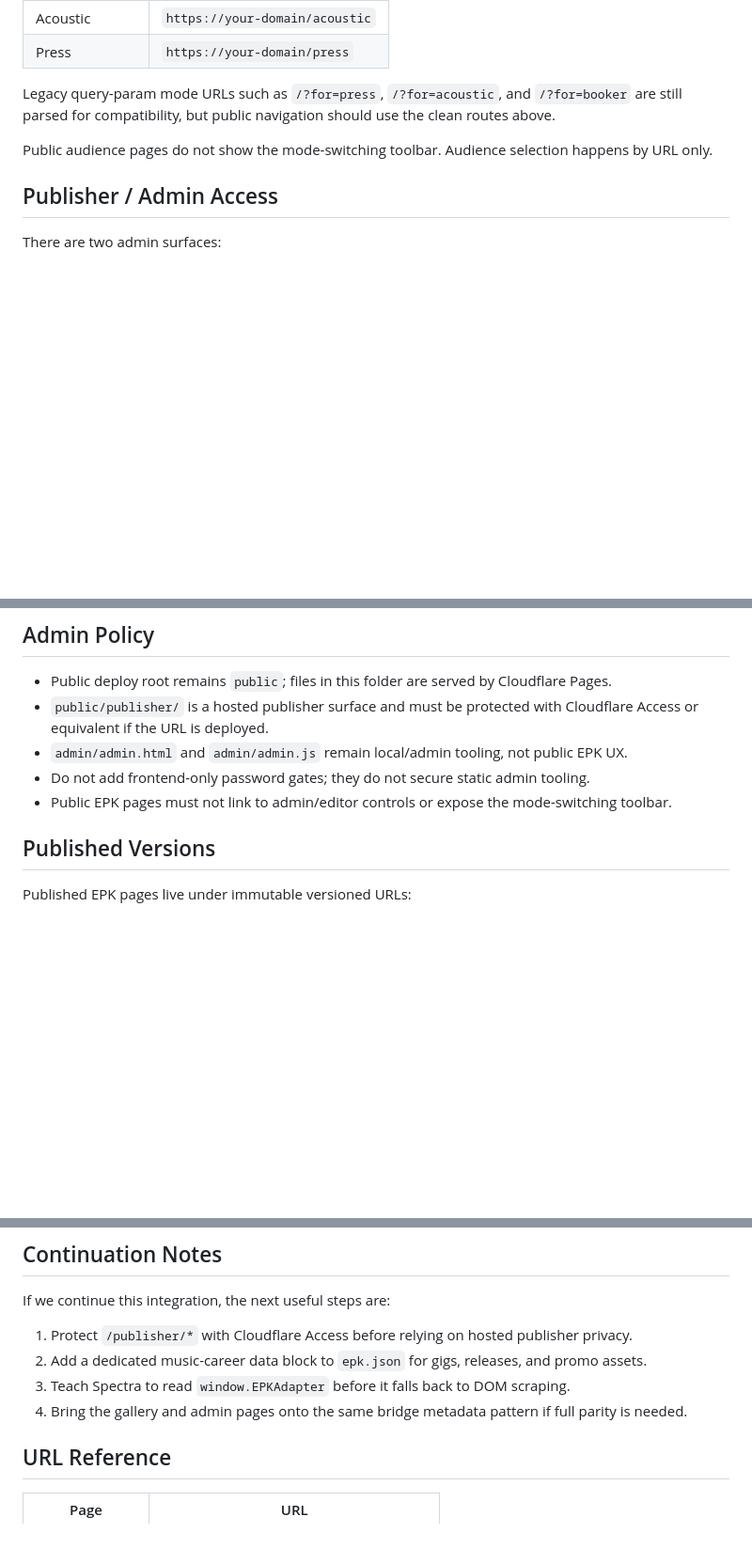
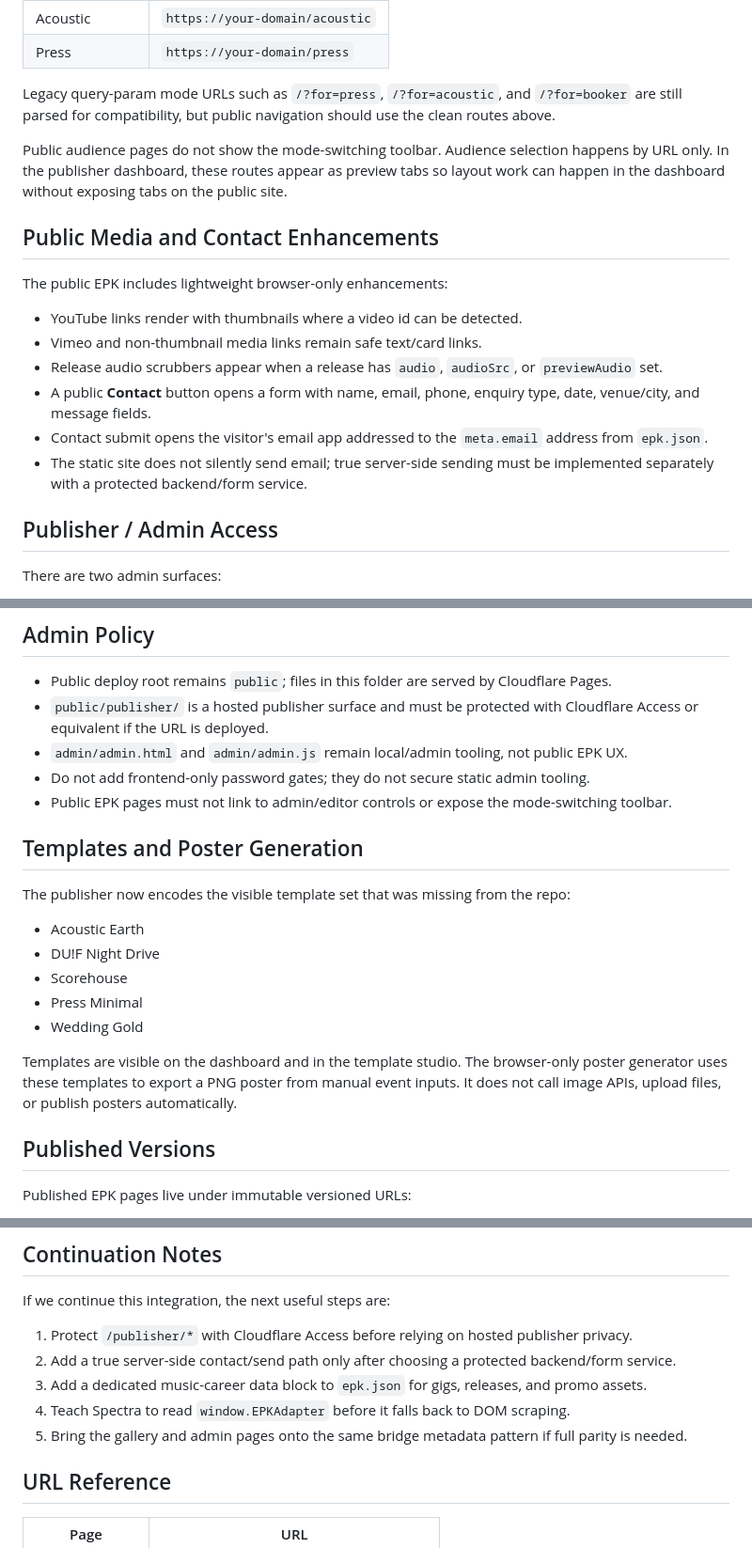
Before and after one commit to devknowsdev/EPK, a Markdown page: EPK/README.md, 3 parts joined by grey strips. Shown at 94% size. Rendered like a GitHub page; blank space fills up the shorter version.

Commit message:
docs: document media contact template and poster tools

```diff
--- a/EPK/README.md
+++ b/EPK/README.md
@@ -60,7 +62,18 @@ The public EPK exposes clean audience routes:
 
 Legacy query-param mode URLs such as `/?for=press`, `/?for=acoustic`, and `/?for=booker` are still parsed for compatibility, but public navigation should use the clean routes above.
 
-Public audience pages do not show the mode-switching toolbar. Audience selection happens by URL only.
+Public audience pages do not show the mode-switching toolbar. Audience selection happens by URL only. In the publisher dashboard, these routes appear as preview tabs so layout work can happen in the dashboard without exposing tabs on the public site.
+
+## Public Media and Contact Enhancements
+
+The public EPK includes lightweight browser-only enhancements:
+
+- YouTube links render with thumbnails where a video id can be detected.
+- Vimeo and non-thumbnail media links remain safe text/card links.
+- Release audio scrubbers appear when a release has `audio`, `audioSrc`, or `previewAudio` set.
+- A public **Contact** button opens a form with name, email, phone, enquiry type, date, venue/city, and message fields.
+- Contact submit opens the visitor's email app addressed to the `meta.email` address from `epk.json`.
+- The static site does not silently send email; true server-side sending must be implemented separately with a protected backend/form service.
 
 ## Publisher / Admin Access
 
@@ -97,6 +112,18 @@ You can also edit `public/data/epk.json` directly in your editor and push to Git
 - `admin/admin.html` and `admin/admin.js` remain local/admin tooling, not public EPK UX.
 - Do not add frontend-only password gates; they do not secure static admin tooling.
 - Public EPK pages must not link to admin/editor controls or expose the mode-switching toolbar.
+
+## Templates and Poster Generation
+
+The publisher now encodes the visible template set that was missing from the repo:
+
+- Acoustic Earth
+- DU!F Night Drive
+- Scorehouse
+- Press Minimal
+- Wedding Gold
+
+Templates are visible on the dashboard and in the template studio. The browser-only poster generator uses these templates to export a PNG poster from manual event inputs. It does not call image APIs, upload files, or publish posters automatically.
 
 ## Published Versions
 
@@ -136,9 +163,10 @@ The current source of truth is still `public/data/epk.json`; the adapter just gi
 If we continue this integration, the next useful steps are:
 
 1. Protect `/publisher/*` with Cloudflare Access before relying on hosted publisher privacy.
-2. Add a dedicated music-career data block to `epk.json` for gigs, releases, and promo assets.
-3. Teach Spectra to read `window.EPKAdapter` before it falls back to DOM scraping.
-4. Bring the gallery and admin pages onto the same bridge metadata pattern if full parity is needed.
+2. Add a true server-side contact/send path only after choosing a protected backend/form service.
+3. Add a dedicated music-career data block to `epk.json` for gigs, releases, and promo assets.
+4. Teach Spectra to read `window.EPKAdapter` before it falls back to DOM scraping.
+5. Bring the gallery and admin pages onto the same bridge metadata pattern if full parity is needed.
 
 ## URL Reference
 
```
Also changed, not shown: other parts of EPK/README.md (+6 -2 lines).
